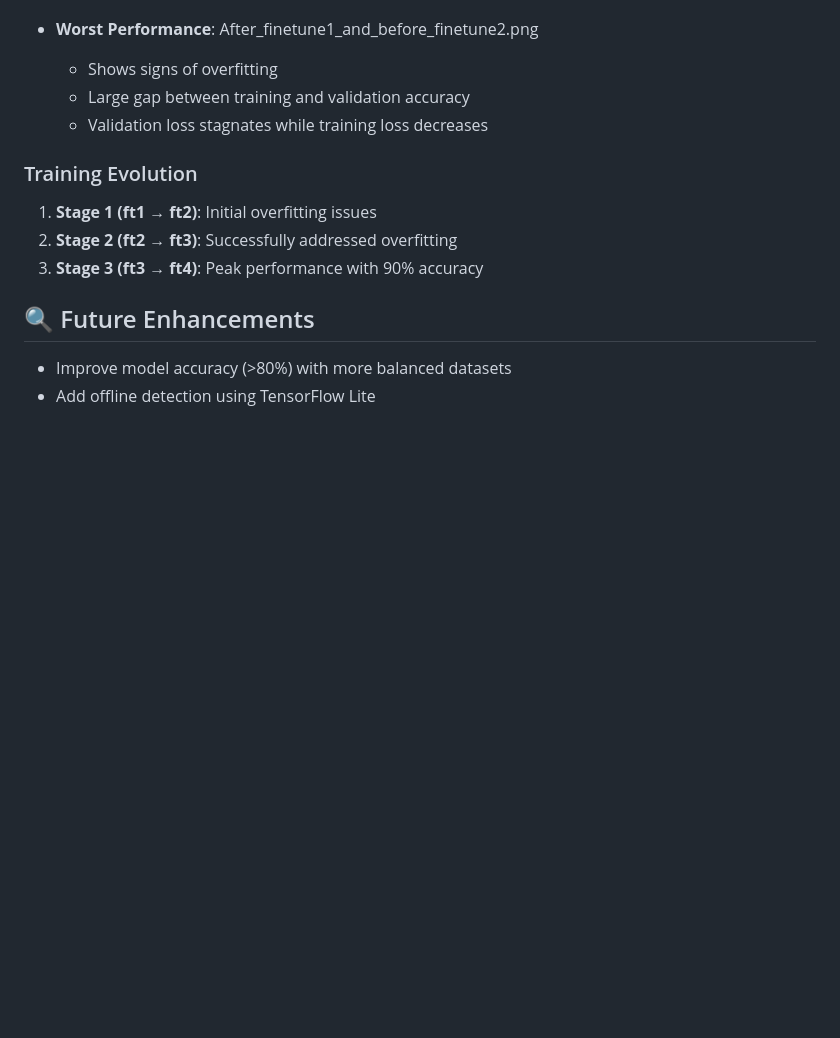
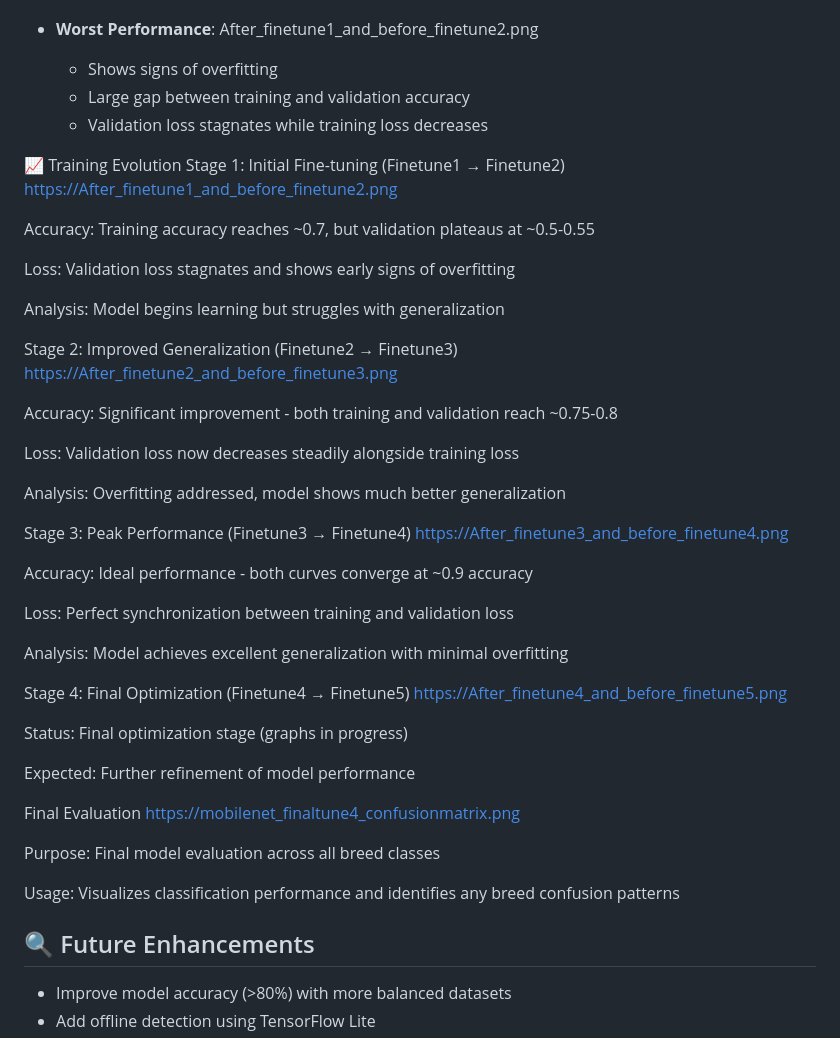
Before and after one commit to Sanjay1712KSK/Cattle-Go, a Markdown page: README.md, the part around the change. Drawn GitHub-style; blank space fills up the shorter version.

```diff
--- a/README.md
+++ b/README.md
@@ -72,10 +72,47 @@ CattleGo is a smart livestock management app that helps farmers and researchers
   - Large gap between training and validation accuracy
   - Validation loss stagnates while training loss decreases
 
-### Training Evolution
-1. **Stage 1 (ft1 → ft2)**: Initial overfitting issues
-2. **Stage 2 (ft2 → ft3)**: Successfully addressed overfitting
-3. **Stage 3 (ft3 → ft4)**: Peak performance with 90% accuracy
+📈 Training Evolution
+Stage 1: Initial Fine-tuning (Finetune1 → Finetune2)
+https://After_finetune1_and_before_finetune2.png
+
+Accuracy: Training accuracy reaches ~0.7, but validation plateaus at ~0.5-0.55
+
+Loss: Validation loss stagnates and shows early signs of overfitting
+
+Analysis: Model begins learning but struggles with generalization
+
+Stage 2: Improved Generalization (Finetune2 → Finetune3)
+https://After_finetune2_and_before_finetune3.png
+
+Accuracy: Significant improvement - both training and validation reach ~0.75-0.8
+
+Loss: Validation loss now decreases steadily alongside training loss
+
+Analysis: Overfitting addressed, model shows much better generalization
+
+Stage 3: Peak Performance (Finetune3 → Finetune4)
+https://After_finetune3_and_before_finetune4.png
+
+Accuracy: Ideal performance - both curves converge at ~0.9 accuracy
+
+Loss: Perfect synchronization between training and validation loss
+
+Analysis: Model achieves excellent generalization with minimal overfitting
+
+Stage 4: Final Optimization (Finetune4 → Finetune5)
+https://After_finetune4_and_before_finetune5.png
+
+Status: Final optimization stage (graphs in progress)
+
+Expected: Further refinement of model performance
+
+Final Evaluation
+https://mobilenet_finaltune4_confusionmatrix.png
+
+Purpose: Final model evaluation across all breed classes
+
+Usage: Visualizes classification performance and identifies any breed confusion patterns
 
 ## 🔍 Future Enhancements
 
```
